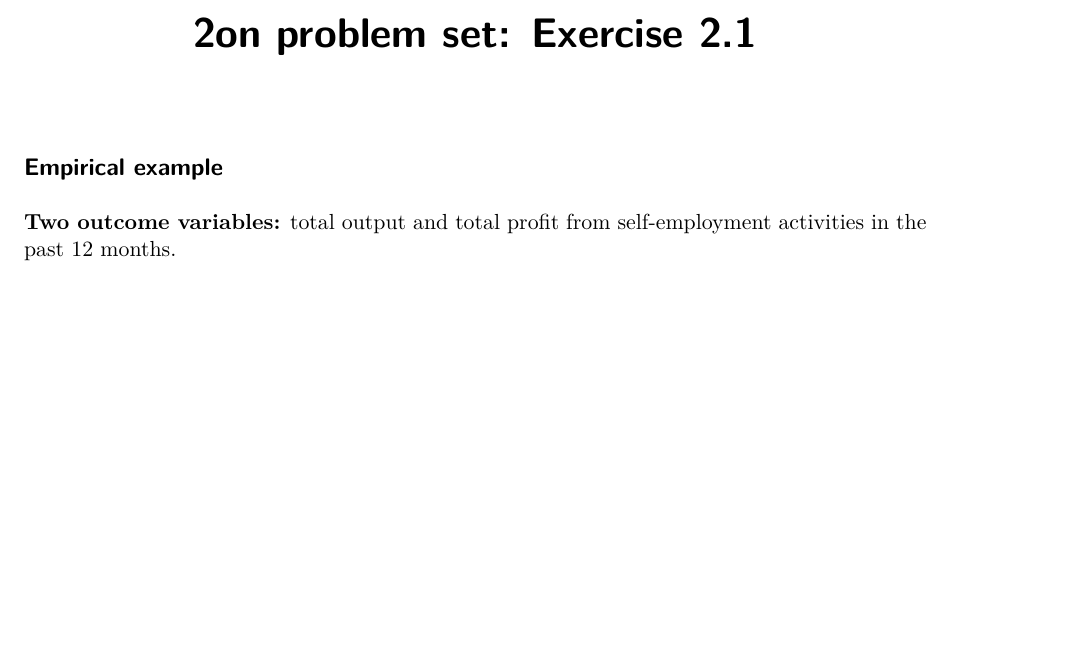
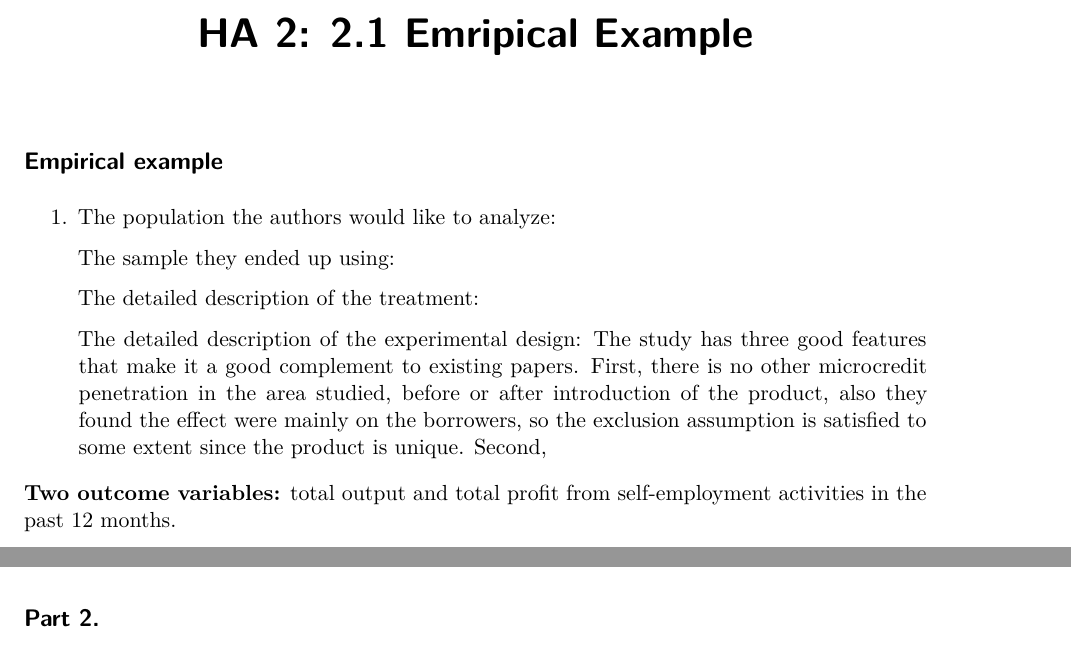
Before and after one commit to Romanici/Microeconometrics, a Quarto document (clean_version.qmd): part of page 1 of 3 before the commit and two parts of pages 1 and 3 of 3 after it, the two joined at a grey line, cut at the place of the change, the shorter picture padded with empty space. Rendered offline with R 4.5, knitr and Pandoc in place of Quarto, then LaTeX, with nearby package versions; some code elsewhere in the file could not run offline.

Commit message:
Update clean_version.qmd

````diff
--- a/clean_version.qmd
+++ b/clean_version.qmd
@@ -1,4 +1,4 @@
 ---
-title: "2on problem set: Exercise 2.1"
+title: "HA 2: 2.1 Emripical Example"
 format: pdf
 editor: visual
@@ -6,10 +7,17 @@ editor: visual
 
 ## Empirical example
 
+1.  The population the authors would like to analyze:
+
+    The sample they ended up using:
+
+    The detailed description of the treatment:
+
+    The detailed description of the experimental design: The study has three good features that make it a good complement to existing papers. First, there is no other microcredit penetration in the area studied, before or after introduction of the product, also they found the effect were mainly on the borrowers, so the exclusion assumption is satisfied to some extent since the product is unique. Second,
+
 **Two outcome variables:** total output and total profit from self-employment activities in the past 12 months.
 
 As covariates use baseline household characteristics such as number of members, number of adults, head age, indicators for households doing animal husbandry, doing other non-agricultural activity, having an outstanding loan over the past 12 months, household spouse responded to the survey, another household member (excluding the household head) responded to the survey, and 81 village pair fixed effects.
-
 
 ```{r}
 library(tidyverse)
````
Also changed, not shown: clean_version.qmd (11 more changed lines).
